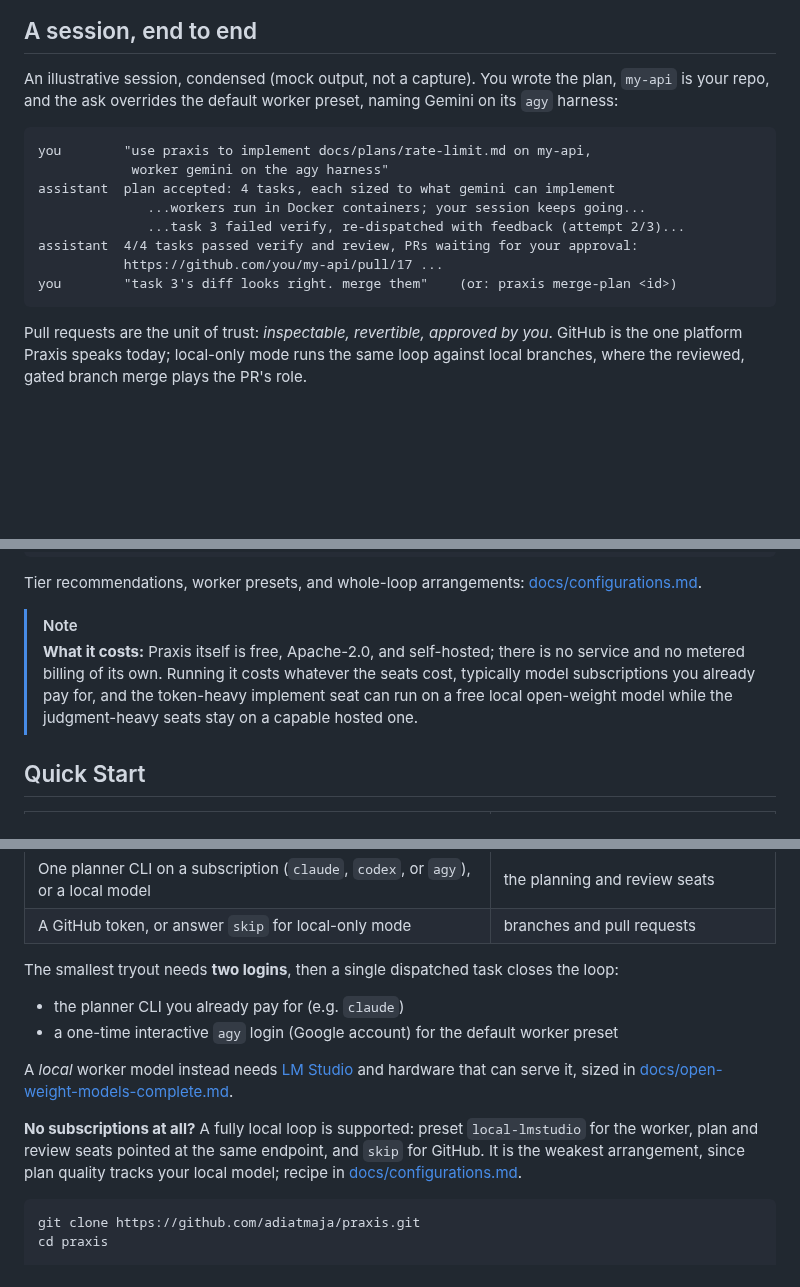
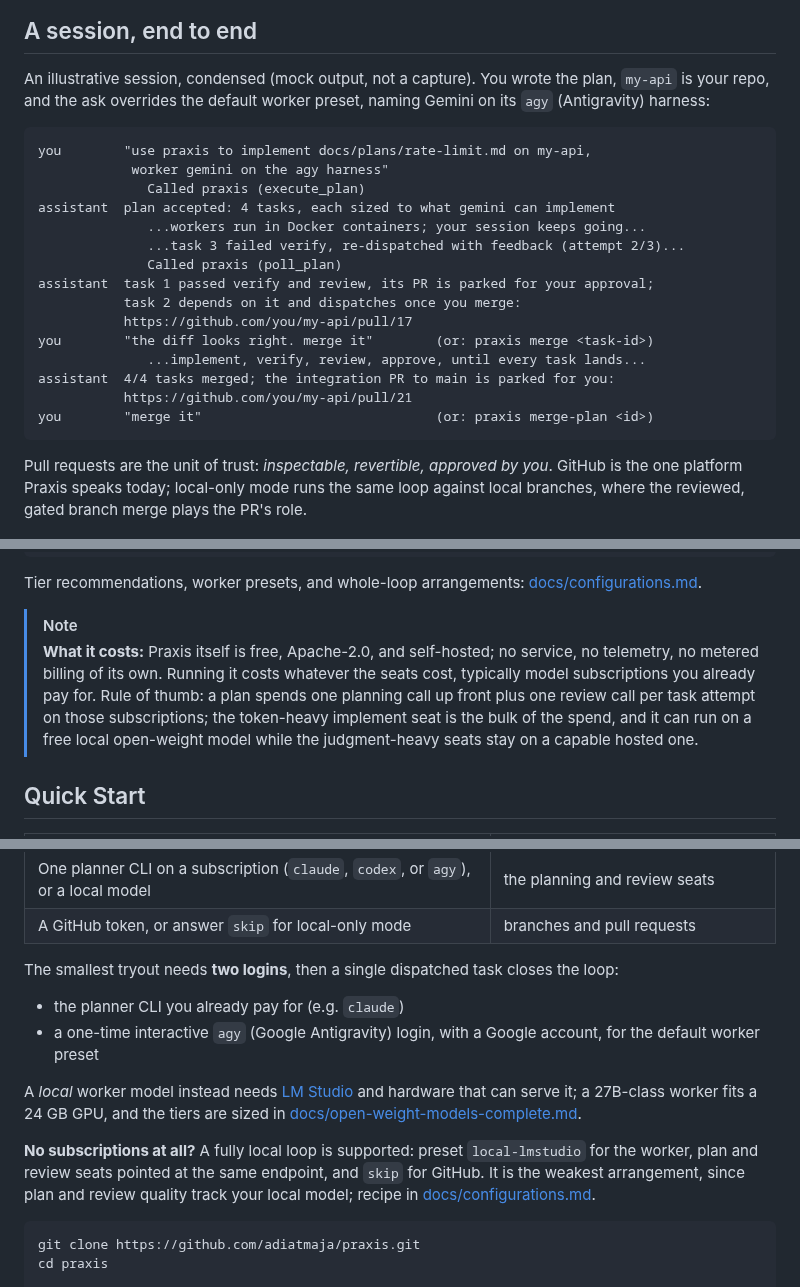
Before and after one commit to adiatmaja/praxis, a Markdown page: README.md, 3 parts joined by grey strips. GitHub-like rendering; blank space fills up the shorter version.

Commit message:
docs: the README against a real run and a six-persona survey
The tagline gates every change, not every pull request (local-only mode
has no PR at all). The illustrative session now matches a real walk:
tool calls render as interstitial lines, the merge gate interleaves
with the run on dependent tasks, and the loop ends at the integration
PR, not a batch of task PRs.

Survey fixes, one edit each: a cost rule of thumb and a no-telemetry
line in the pricing note; auto_merge and worker network egress stated
in the Security Model; agy expanded at both first uses; a 27B-on-24GB
hardware bar inline; 'weakest' qualified; beta/preview collapsed to
beta; down -v warns it deletes history.

````diff
--- a/README.md
+++ b/README.md
@@ -39,17 +39,24 @@ switching tools.
 
 An illustrative session, condensed (mock output, not a capture). You wrote the plan,
 `my-api` is your repo, and the ask overrides the default worker preset, naming Gemini
-on its `agy` harness:
+on its `agy` (Antigravity) harness:
 
 ```
 you        "use praxis to implement docs/plans/rate-limit.md on my-api,
             worker gemini on the agy harness"
+              Called praxis (execute_plan)
 assistant  plan accepted: 4 tasks, each sized to what gemini can implement
               ...workers run in Docker containers; your session keeps going...
               ...task 3 failed verify, re-dispatched with feedback (attempt 2/3)...
-assistant  4/4 tasks passed verify and review, PRs waiting for your approval:
-           https://github.com/you/my-api/pull/17 ...
-you        "task 3's diff looks right. merge them"    (or: praxis merge-plan <id>)
+              Called praxis (poll_plan)
+assistant  task 1 passed verify and review, its PR is parked for your approval;
+           task 2 depends on it and dispatches once you merge:
+           https://github.com/you/my-api/pull/17
+you        "the diff looks right. merge it"        (or: praxis merge <task-id>)
+              ...implement, verify, review, approve, until every task lands...
+assistant  4/4 tasks merged; the integration PR to main is parked for you:
+           https://github.com/you/my-api/pull/21
+you        "merge it"                              (or: praxis merge-plan <id>)
 ```
 
 Pull requests are the unit of trust: *inspectable, revertible, approved by you*.
@@ -152,10 +159,12 @@ Tier recommendations, worker presets, and whole-loop arrangements:
 [docs/configurations.md](docs/configurations.md).
 
 > [!NOTE]
-> **What it costs:** Praxis itself is free, Apache-2.0, and self-hosted; there is no
-> service and no metered billing of its own. Running it costs whatever the seats cost,
-> typically model subscriptions you already pay for, and the token-heavy implement seat
-> can run on a free local open-weight model while the judgment-heavy seats stay on a
+> **What it costs:** Praxis itself is free, Apache-2.0, and self-hosted; no service,
+> no telemetry, no metered billing of its own. Running it costs whatever the seats
+> cost, typically model subscriptions you already pay for. Rule of thumb: a plan
+> spends one planning call up front plus one review call per task attempt on those
+> subscriptions; the token-heavy implement seat is the bulk of the spend, and it can
+> run on a free local open-weight model while the judgment-heavy seats stay on a
 > capable hosted one.
 
 ## Quick Start
@@ -170,15 +179,17 @@ Tier recommendations, worker presets, and whole-loop arrangements:
 The smallest tryout needs **two logins**, then a single dispatched task closes the loop:
 
 - the planner CLI you already pay for (e.g. `claude`)
-- a one-time interactive `agy` login (Google account) for the default worker preset
+- a one-time interactive `agy` (Google Antigravity) login, with a Google account, for
+  the default worker preset
 
 A *local* worker model instead needs [LM Studio](https://lmstudio.ai/) and hardware that
-can serve it, sized in
+can serve it; a 27B-class worker fits a 24 GB GPU, and the tiers are sized in
 [docs/open-weight-models-complete.md](docs/open-weight-models-complete.md).
 
 **No subscriptions at all?** A fully local loop is supported: preset `local-lmstudio` for
 the worker, plan and review seats pointed at the same endpoint, and `skip` for GitHub.
-It is the weakest arrangement, since plan quality tracks your local model; recipe in
+It is the weakest arrangement, since plan and review quality track your local model;
+recipe in
 [docs/configurations.md](docs/configurations.md#fully-local).
 
 ```bash
````
Also changed, not shown: other parts of README.md (+9 -5 lines).
